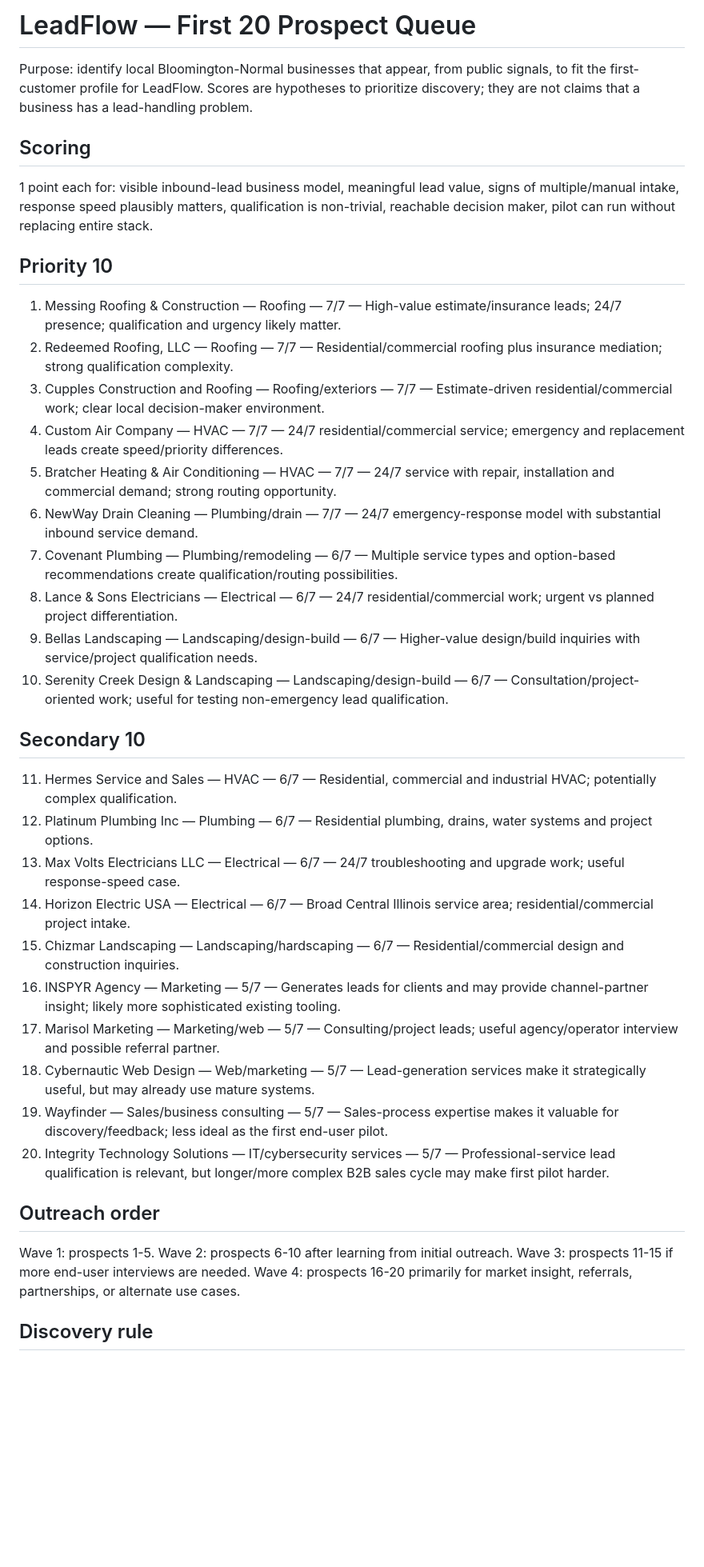
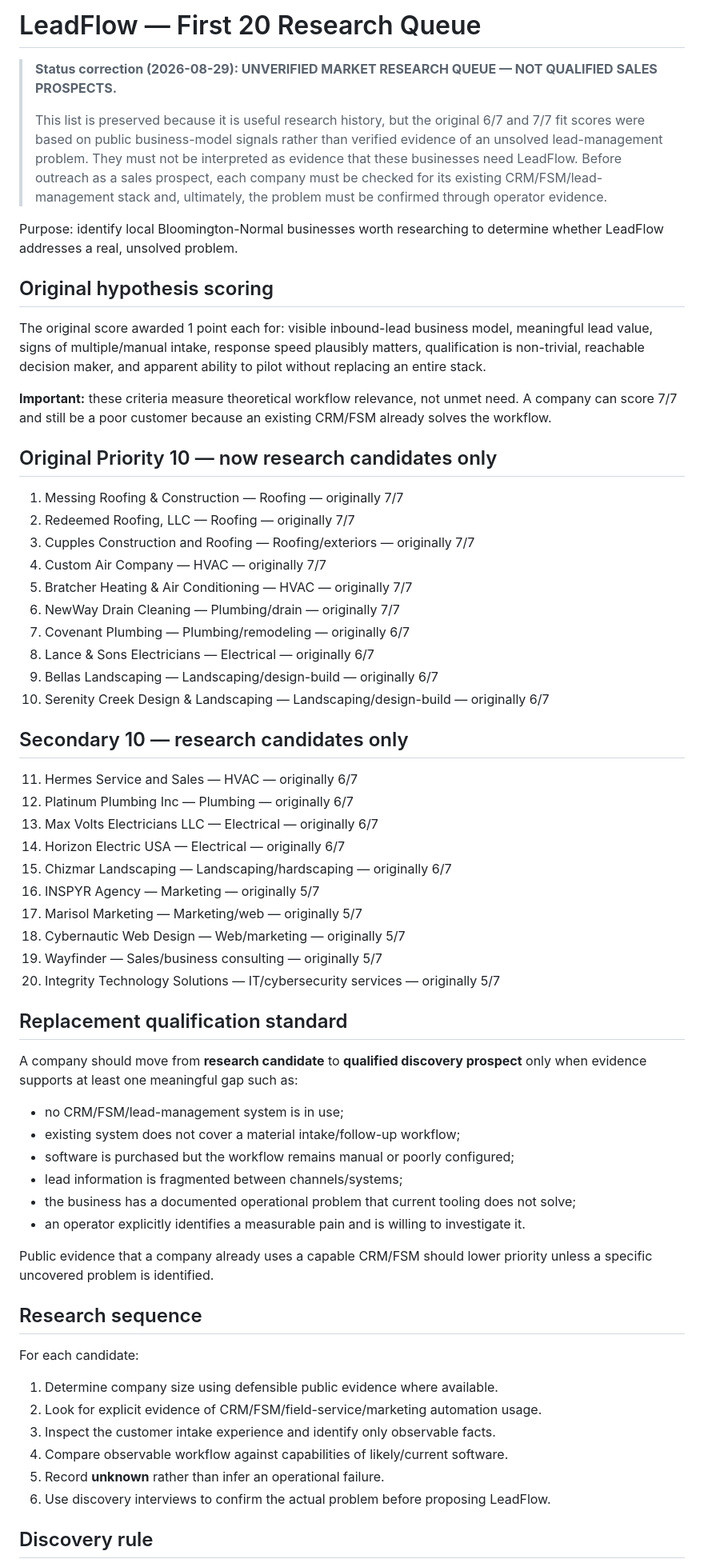
Before and after one commit to ajlacabe23-2426/project6-leadflow-v1, a Markdown page: docs/FIRST_20_PROSPECTS.md, the part around one of its changes. Shown at 80% size. GitHub-like rendering; blank space fills up the shorter version.

Commit message:
docs: reclassify prospect list as unverified research queue

```diff
--- a/docs/FIRST_20_PROSPECTS.md
+++ b/docs/FIRST_20_PROSPECTS.md
@@ -1,43 +1,66 @@
-# LeadFlow — First 20 Prospect Queue
+# LeadFlow — First 20 Research Queue
 
-Purpose: identify local Bloomington-Normal businesses that appear, from public signals, to fit the first-customer profile for LeadFlow. Scores are hypotheses to prioritize discovery; they are not claims that a business has a lead-handling problem.
+> **Status correction (2026-08-29): UNVERIFIED MARKET RESEARCH QUEUE — NOT QUALIFIED SALES PROSPECTS.**
+>
+> This list is preserved because it is useful research history, but the original 6/7 and 7/7 fit scores were based on public business-model signals rather than verified evidence of an unsolved lead-management problem. They must not be interpreted as evidence that these businesses need LeadFlow. Before outreach as a sales prospect, each company must be checked for its existing CRM/FSM/lead-management stack and, ultimately, the problem must be confirmed through operator evidence.
 
-## Scoring
+Purpose: identify local Bloomington-Normal businesses worth researching to determine whether LeadFlow addresses a real, unsolved problem.
 
-1 point each for: visible inbound-lead business model, meaningful lead value, signs of multiple/manual intake, response speed plausibly matters, qualification is non-trivial, reachable decision maker, pilot can run without replacing entire stack.
+## Original hypothesis scoring
 
-## Priority 10
+The original score awarded 1 point each for: visible inbound-lead business model, meaningful lead value, signs of multiple/manual intake, response speed plausibly matters, qualification is non-trivial, reachable decision maker, and apparent ability to pilot without replacing an entire stack.
 
-1. Messing Roofing & Construction — Roofing — 7/7 — High-value estimate/insurance leads; 24/7 presence; qualification and urgency likely matter.
-2. Redeemed Roofing, LLC — Roofing — 7/7 — Residential/commercial roofing plus insurance mediation; strong qualification complexity.
-3. Cupples Construction and Roofing — Roofing/exteriors — 7/7 — Estimate-driven residential/commercial work; clear local decision-maker environment.
-4. Custom Air Company — HVAC — 7/7 — 24/7 residential/commercial service; emergency and replacement leads create speed/priority differences.
-5. Bratcher Heating & Air Conditioning — HVAC — 7/7 — 24/7 service with repair, installation and commercial demand; strong routing opportunity.
-6. NewWay Drain Cleaning — Plumbing/drain — 7/7 — 24/7 emergency-response model with substantial inbound service demand.
-7. Covenant Plumbing — Plumbing/remodeling — 6/7 — Multiple service types and option-based recommendations create qualification/routing possibilities.
-8. Lance & Sons Electricians — Electrical — 6/7 — 24/7 residential/commercial work; urgent vs planned project differentiation.
-9. Bellas Landscaping — Landscaping/design-build — 6/7 — Higher-value design/build inquiries with service/project qualification needs.
-10. Serenity Creek Design & Landscaping — Landscaping/design-build — 6/7 — Consultation/project-oriented work; useful for testing non-emergency lead qualification.
+**Important:** these criteria measure theoretical workflow relevance, not unmet need. A company can score 7/7 and still be a poor customer because an existing CRM/FSM already solves the workflow.
 
-## Secondary 10
+## Original Priority 10 — now research candidates only
 
-11. Hermes Service and Sales — HVAC — 6/7 — Residential, commercial and industrial HVAC; potentially complex qualification.
-12. Platinum Plumbing Inc — Plumbing — 6/7 — Residential plumbing, drains, water systems and project options.
-13. Max Volts Electricians LLC — Electrical — 6/7 — 24/7 troubleshooting and upgrade work; useful response-speed case.
-14. Horizon Electric USA — Electrical — 6/7 — Broad Central Illinois service area; residential/commercial project intake.
-15. Chizmar Landscaping — Landscaping/hardscaping — 6/7 — Residential/commercial design and construction inquiries.
-16. INSPYR Agency — Marketing — 5/7 — Generates leads for clients and may provide channel-partner insight; likely more sophisticated existing tooling.
-17. Marisol Marketing — Marketing/web — 5/7 — Consulting/project leads; useful agency/operator interview and possible referral partner.
-18. Cybernautic Web Design — Web/marketing — 5/7 — Lead-generation services make it strategically useful, but may already use mature systems.
-19. Wayfinder — Sales/business consulting — 5/7 — Sales-process expertise makes it valuable for discovery/feedback; less ideal as the first end-user pilot.
-20. Integrity Technology Solutions — IT/cybersecurity services — 5/7 — Professional-service lead qualification is relevant, but longer/more complex B2B sales cycle may make first pilot harder.
+1. Messing Roofing & Construction — Roofing — originally 7/7
+2. Redeemed Roofing, LLC — Roofing — originally 7/7
+3. Cupples Construction and Roofing — Roofing/exteriors — originally 7/7
+4. Custom Air Company — HVAC — originally 7/7
+5. Bratcher Heating & Air Conditioning — HVAC — originally 7/7
+6. NewWay Drain Cleaning — Plumbing/drain — originally 7/7
+7. Covenant Plumbing — Plumbing/remodeling — originally 6/7
+8. Lance & Sons Electricians — Electrical — originally 6/7
+9. Bellas Landscaping — Landscaping/design-build — originally 6/7
+10. Serenity Creek Design & Landscaping — Landscaping/design-build — originally 6/7
 
-## Outreach order
+## Secondary 10 — research candidates only
 
-Wave 1: prospects 1-5.
-Wave 2: prospects 6-10 after learning from initial outreach.
-Wave 3: prospects 11-15 if more end-user interviews are needed.
-Wave 4: prospects 16-20 primarily for market insight, referrals, partnerships, or alternate use cases.
+11. Hermes Service and Sales — HVAC — originally 6/7
+12. Platinum Plumbing Inc — Plumbing — originally 6/7
+13. Max Volts Electricians LLC — Electrical — originally 6/7
+14. Horizon Electric USA — Electrical — originally 6/7
+15. Chizmar Landscaping — Landscaping/hardscaping — originally 6/7
+16. INSPYR Agency — Marketing — originally 5/7
+17. Marisol Marketing — Marketing/web — originally 5/7
+18. Cybernautic Web Design — Web/marketing — originally 5/7
+19. Wayfinder — Sales/business consulting — originally 5/7
+20. Integrity Technology Solutions — IT/cybersecurity services — originally 5/7
+
+## Replacement qualification standard
+
+A company should move from **research candidate** to **qualified discovery prospect** only when evidence supports at least one meaningful gap such as:
+
+- no CRM/FSM/lead-management system is in use;
+- existing system does not cover a material intake/follow-up workflow;
+- software is purchased but the workflow remains manual or poorly configured;
+- lead information is fragmented between channels/systems;
+- the business has a documented operational problem that current tooling does not solve;
+- an operator explicitly identifies a measurable pain and is willing to investigate it.
+
+Public evidence that a company already uses a capable CRM/FSM should lower priority unless a specific uncovered problem is identified.
+
+## Research sequence
+
+For each candidate:
+
+1. Determine company size using defensible public evidence where available.
+2. Look for explicit evidence of CRM/FSM/field-service/marketing automation usage.
+3. Inspect the customer intake experience and identify only observable facts.
+4. Compare observable workflow against capabilities of likely/current software.
+5. Record **unknown** rather than infer an operational failure.
+6. Use discovery interviews to confirm the actual problem before proposing LeadFlow.
 
 ## Discovery rule
 
```
Also changed, not shown: other parts of docs/FIRST_20_PROSPECTS.md (+1 -1 lines).
